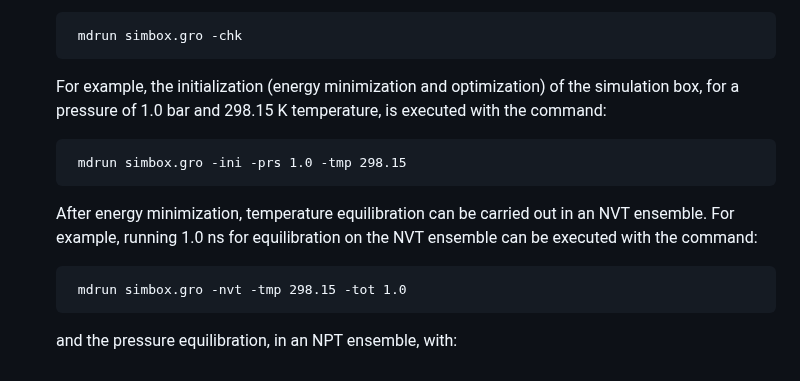
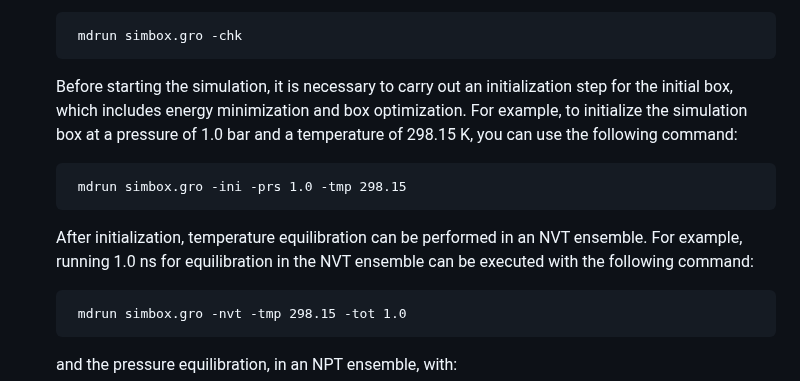
Before and after one commit to otaviolsantana/solvate, a Markdown page: manual/2nd_MDRUN.md, the part around the change. Rendered like a GitHub page.

```diff
--- a/manual/2nd_MDRUN.md
+++ b/manual/2nd_MDRUN.md
@@ -12,13 +12,14 @@
 
         mdrun simbox.gro -chk
 
-   For example, the initialization (energy minimization and optimization) of the
-   simulation box, for a pressure of 1.0 bar and 298.15 K temperature, is executed with the command:
+   Before starting the simulation, it is necessary to carry out an initialization step for the initial box, which
+   includes energy minimization and box optimization. For example, to initialize the simulation box at a pressure of
+   1.0 bar and a temperature of 298.15 K, you can use the following command:
 
         mdrun simbox.gro -ini -prs 1.0 -tmp 298.15
 
-   After energy minimization, temperature equilibration can be carried out in an NVT ensemble. For example, running
-   1.0 ns for equilibration on the NVT ensemble can be executed with the command:
+   After initialization, temperature equilibration can be performed in an NVT ensemble. For example, running 1.0 ns
+   for equilibration in the NVT ensemble can be executed with the following command:
 
         mdrun simbox.gro -nvt -tmp 298.15 -tot 1.0
 
```
